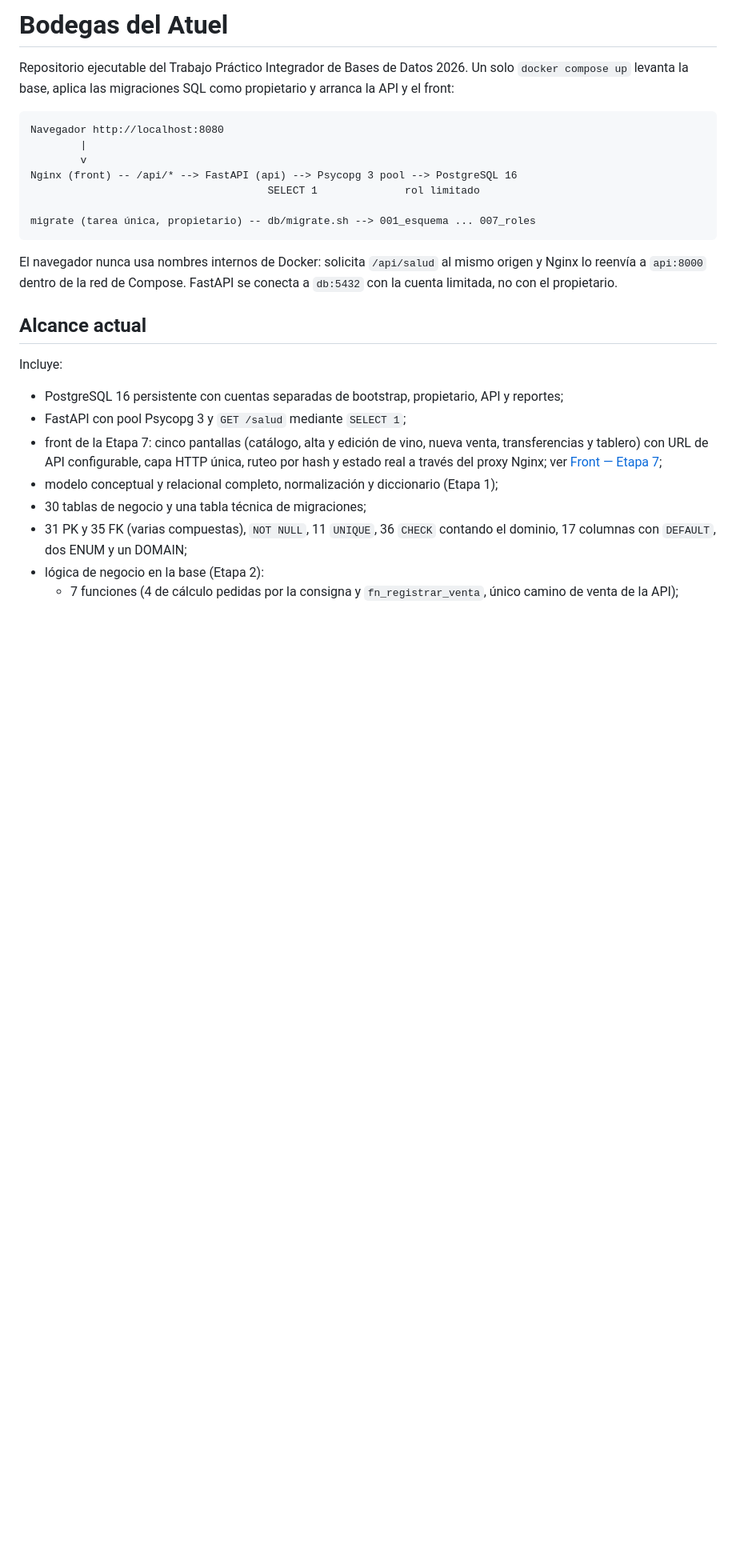
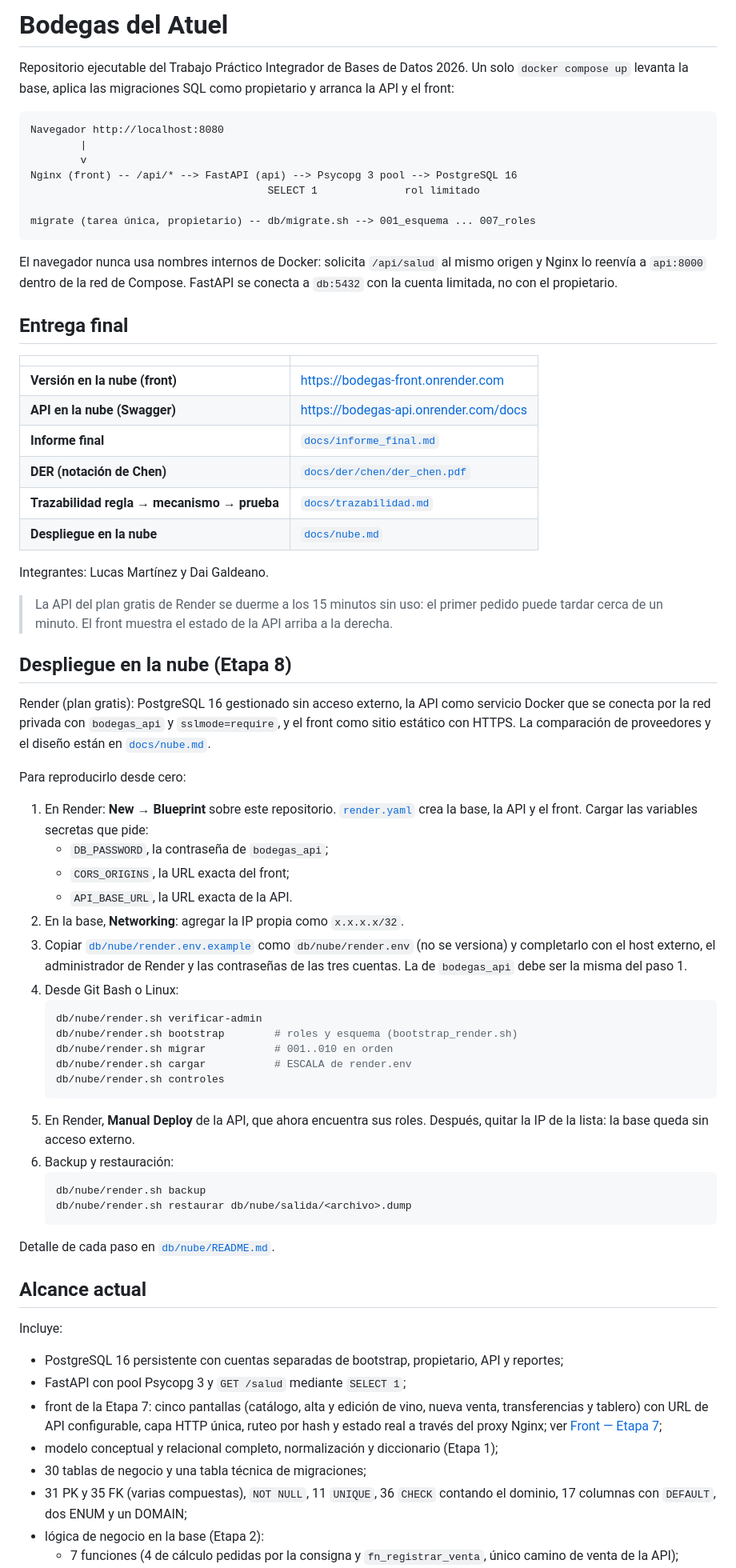
Before and after one commit to Lukillas09/ProyectoFinalBD, a Markdown page: README.md, the part around the change. Shown at 80% size. Drawn GitHub-style; blank space fills up the shorter version.

Commit message:
README: entrega final y pasos del despliegue en Render
Co-Authored-By: Claude Opus 5.5 <noreply@anthropic.com>
Claude-Session: https://claude.ai/code/session_016Y9zLe4UsXuSFBDbXoQmtZ

````diff
--- a/README.md
+++ b/README.md
@@ -13,6 +13,50 @@ migrate (tarea única, propietario) -- db/migrate.sh --> 001_esquema ... 007_rol
 ```
 
 El navegador nunca usa nombres internos de Docker: solicita `/api/salud` al mismo origen y Nginx lo reenvía a `api:8000` dentro de la red de Compose. FastAPI se conecta a `db:5432` con la cuenta limitada, no con el propietario.
+
+## Entrega final
+
+| | |
+|---|---|
+| **Versión en la nube (front)** | https://bodegas-front.onrender.com |
+| **API en la nube (Swagger)** | https://bodegas-api.onrender.com/docs |
+| **Informe final** | [`docs/informe_final.md`](docs/informe_final.md) |
+| **DER (notación de Chen)** | [`docs/der/chen/der_chen.pdf`](docs/der/chen/der_chen.pdf) |
+| **Trazabilidad regla → mecanismo → prueba** | [`docs/trazabilidad.md`](docs/trazabilidad.md) |
+| **Despliegue en la nube** | [`docs/nube.md`](docs/nube.md) |
+
+Integrantes: Lucas Martínez y Dai Galdeano.
+
+> La API del plan gratis de Render se duerme a los 15 minutos sin uso: el primer pedido puede tardar cerca de un minuto. El front muestra el estado de la API arriba a la derecha.
+
+## Despliegue en la nube (Etapa 8)
+
+Render (plan gratis): PostgreSQL 16 gestionado sin acceso externo, la API como servicio Docker que se conecta por la red privada con `bodegas_api` y `sslmode=require`, y el front como sitio estático con HTTPS. La comparación de proveedores y el diseño están en [`docs/nube.md`](docs/nube.md).
+
+Para reproducirlo desde cero:
+
+1. En Render: **New → Blueprint** sobre este repositorio. [`render.yaml`](render.yaml) crea la base, la API y el front. Cargar las variables secretas que pide:
+   - `DB_PASSWORD`, la contraseña de `bodegas_api`;
+   - `CORS_ORIGINS`, la URL exacta del front;
+   - `API_BASE_URL`, la URL exacta de la API.
+2. En la base, **Networking**: agregar la IP propia como `x.x.x.x/32`.
+3. Copiar [`db/nube/render.env.example`](db/nube/render.env.example) como `db/nube/render.env` (no se versiona) y completarlo con el host externo, el administrador de Render y las contraseñas de las tres cuentas. La de `bodegas_api` debe ser la misma del paso 1.
+4. Desde Git Bash o Linux:
+   ```bash
+   db/nube/render.sh verificar-admin
+   db/nube/render.sh bootstrap        # roles y esquema (bootstrap_render.sh)
+   db/nube/render.sh migrar           # 001..010 en orden
+   db/nube/render.sh cargar           # ESCALA de render.env
+   db/nube/render.sh controles
+   ```
+5. En Render, **Manual Deploy** de la API, que ahora encuentra sus roles. Después, quitar la IP de la lista: la base queda sin acceso externo.
+6. Backup y restauración:
+   ```bash
+   db/nube/render.sh backup
+   db/nube/render.sh restaurar db/nube/salida/<archivo>.dump
+   ```
+
+Detalle de cada paso en [`db/nube/README.md`](db/nube/README.md).
 
 ## Alcance actual
 
````
